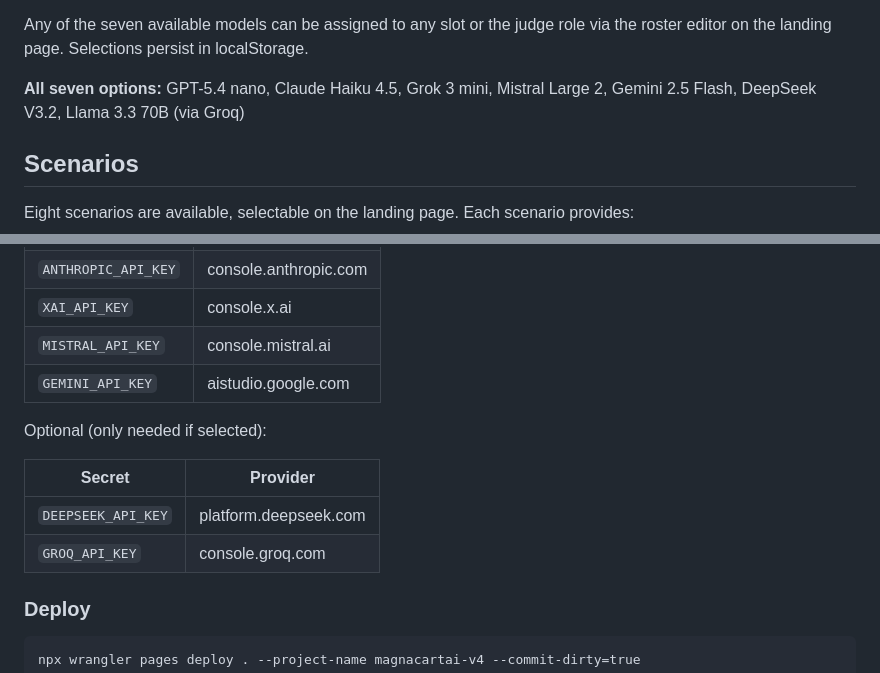
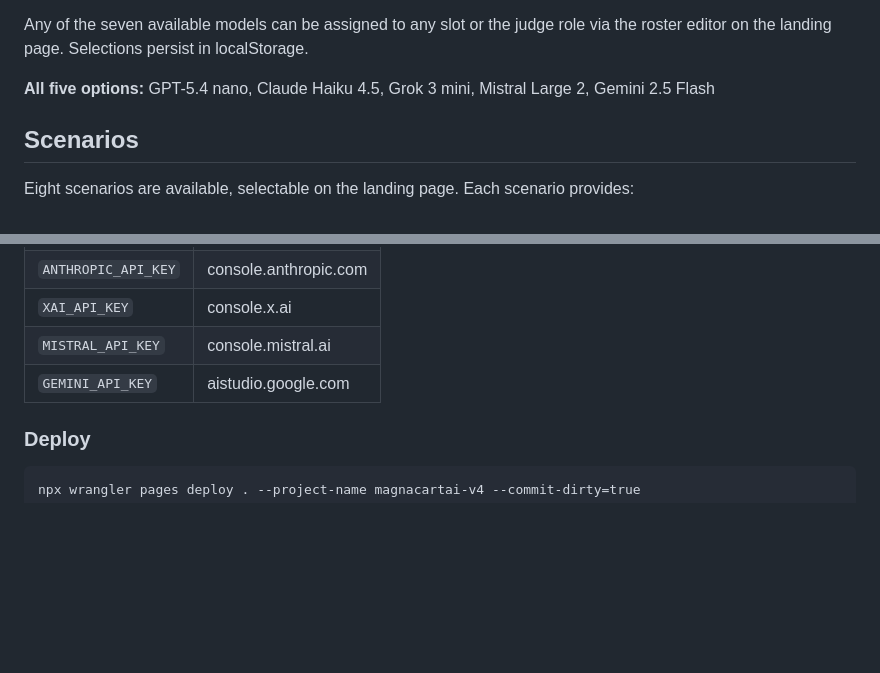
Before and after one commit to CJTF32/magnacartai-v4, a Markdown page: README.md, 2 parts joined by grey strips. Rendered like a GitHub page; blank space fills up the shorter version.

````diff
--- a/README.md
+++ b/README.md
@@ -32,7 +32,7 @@ At the end, a summary screen shows the headline finding, per-delegate dimension
 
 Any of the seven available models can be assigned to any slot or the judge role via the roster editor on the landing page. Selections persist in localStorage.
 
-**All seven options:** GPT-5.4 nano, Claude Haiku 4.5, Grok 3 mini, Mistral Large 2, Gemini 2.5 Flash, DeepSeek V3.2, Llama 3.3 70B (via Groq)
+**All five options:** GPT-5.4 nano, Claude Haiku 4.5, Grok 3 mini, Mistral Large 2, Gemini 2.5 Flash
 
 ## Scenarios
 
@@ -70,13 +70,6 @@ Set these in Cloudflare Pages → Settings → Secrets (or as environment variab
 | `MISTRAL_API_KEY` | console.mistral.ai |
 | `GEMINI_API_KEY` | aistudio.google.com |
 
-Optional (only needed if selected):
-
-| Secret | Provider |
-|---|---|
-| `DEEPSEEK_API_KEY` | platform.deepseek.com |
-| `GROQ_API_KEY` | console.groq.com |
-
 ### Deploy
 
 ```
````
